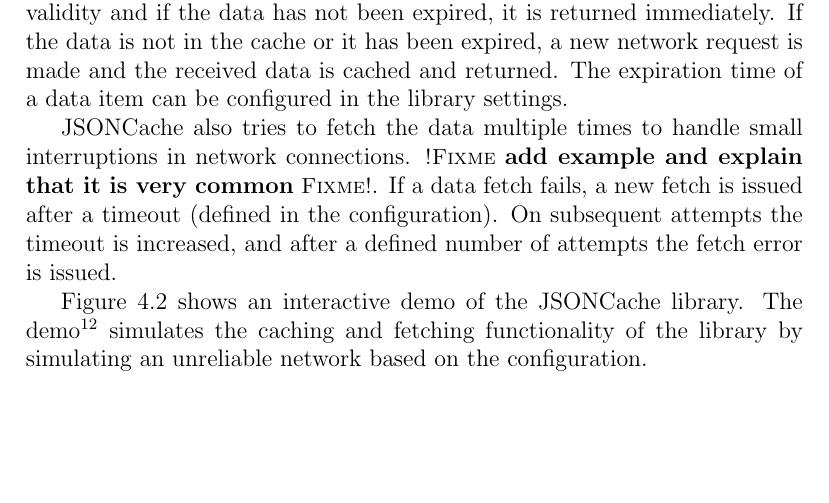
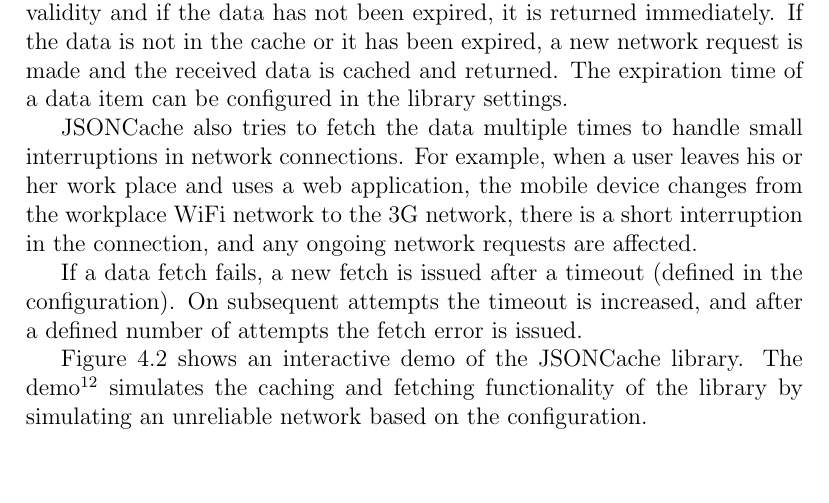
Before and after one commit to kpuputti/thesis, a LaTeX thesis (thesis/thesis.tex, which reads thesis/methods.tex): part of page 42 of 66, cut so that both start at the same text. Compiled offline with pdfLaTeX.

Commit message:
Add example case for jsoncache multi-fetch.

```diff
--- a/thesis/methods.tex
+++ b/thesis/methods.tex
@@ -118,11 +118,16 @@ and returned. The expiration time of a data item can be configured in
 the library settings.
 
 JSONCache also tries to fetch the data multiple times to handle small
-interruptions in network connections. \fixme{add example and explain
-  that it is very common}. If a data fetch fails, a new fetch is
-issued after a timeout (defined in the configuration). On subsequent
-attempts the timeout is increased, and after a defined number of
-attempts the fetch error is issued.
+interruptions in network connections.  For example, when a user leaves
+his or her work place and uses a web application, the mobile device
+changes from the workplace \abbr{WiFi} network to the \abbr{3G}
+network, there is a short interruption in the connection, and any
+ongoing network requests are affected.
+
+If a data fetch fails, a new fetch is issued after a timeout (defined
+in the configuration). On subsequent attempts the timeout is
+increased, and after a defined number of attempts the fetch error is
+issued.
 
 Figure~\ref{figure:jsoncache-demo.png} shows an interactive demo of
 the JSONCache library. The
```
Also changed, not shown: thesis/thesis.pdf.
